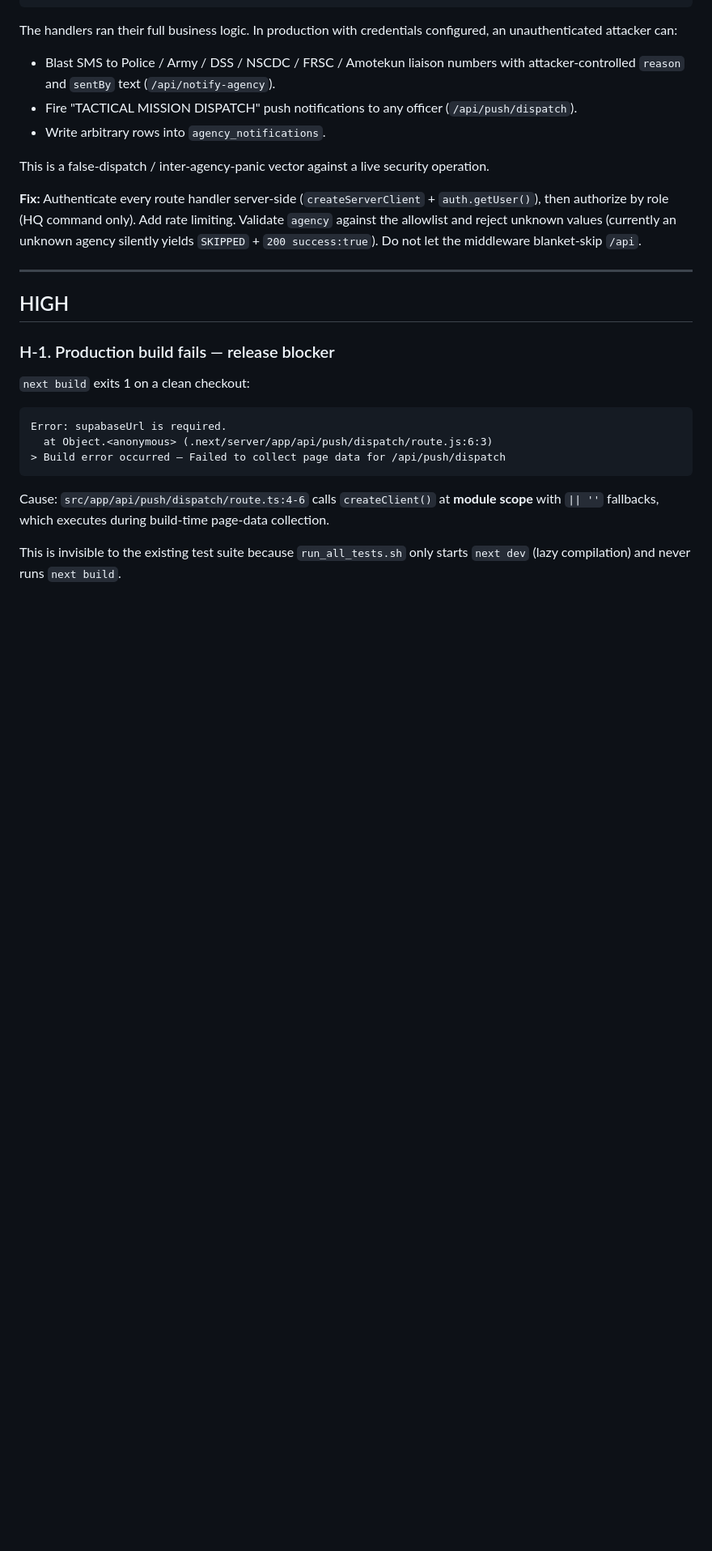
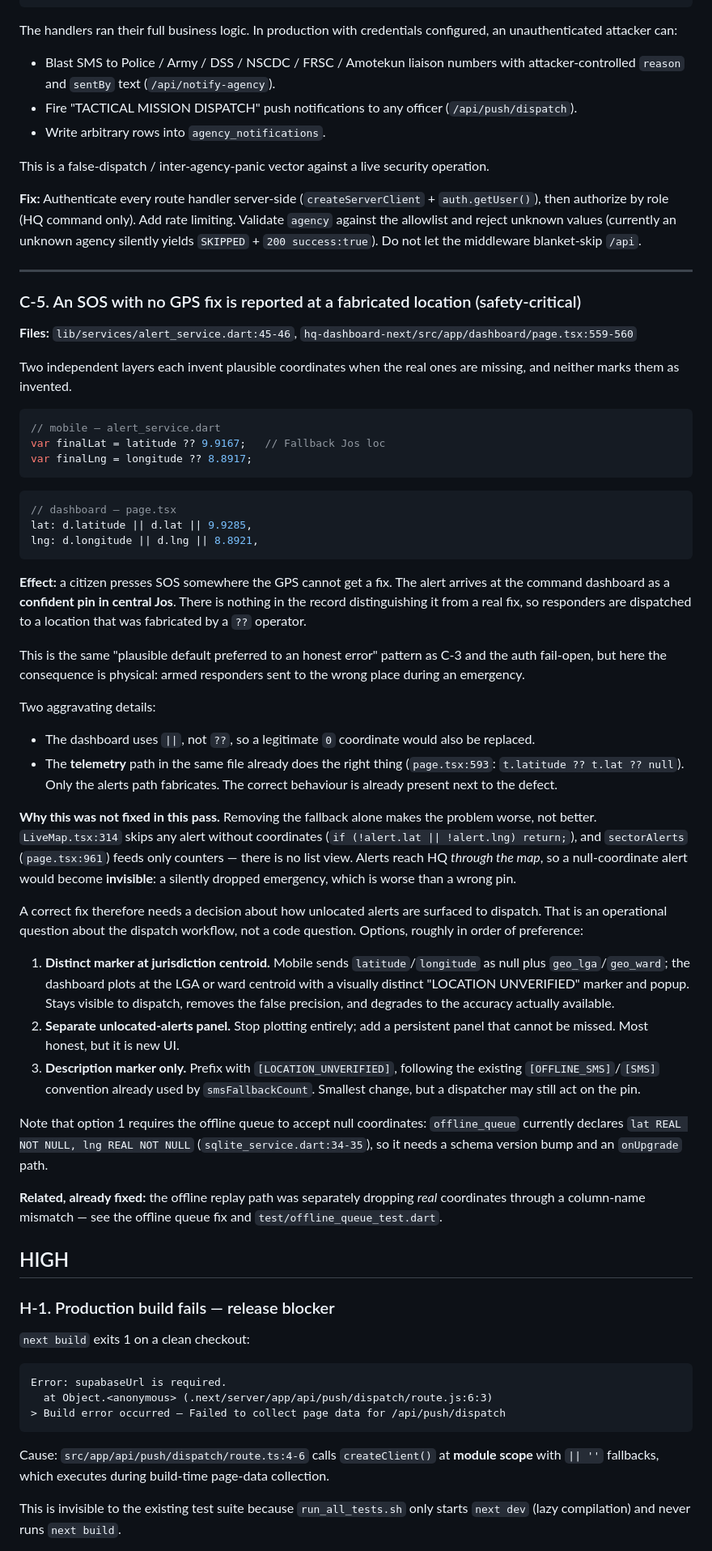
Before and after one commit to KusuConsult-NG/Rainbow, a Markdown page: E2E_AUDIT_REPORT.md, the part around one of its changes. Shown at 81% size. Rendered like a GitHub page; blank space fills up the shorter version.

Commit message:
docs: record C-5 — SOS with no GPS fix is reported at a fabricated location
Two independent layers invent plausible coordinates when the real ones are
missing, and neither marks them as invented:

  alert_service.dart:45-46   latitude  ?? 9.9167   // "Fallback Jos loc"
  page.tsx:559-560           d.latitude || d.lat || 9.9285

An SOS raised where the GPS cannot get a fix therefore reaches the command
dashboard as a confident pin in central Jos, indistinguishable from a real fix,
and responders are dispatched to a location produced by a ?? operator.

Same "plausible default preferred to an honest error" pattern as C-3 and the
auth fail-open, but here the consequence is physical. Note the telemetry path in
the same dashboard file already does this correctly (page.tsx:593 uses ?? null);
only the alerts path fabricates.

NOT fixed in this pass, deliberately. Removing the fallback alone makes it worse:
LiveMap.tsx:314 skips alerts without coordinates and sectorAlerts (page.tsx:961)
feeds only counters, so there is no list view — a null-coordinate alert would
become invisible to HQ, which is a silently dropped emergency rather than a wrong
pin. A correct fix requires deciding how unlocated alerts are surfaced to
dispatch, which is an operational question about the dispatch workflow. Three
options are written up in the report, with the offline_queue NOT NULL constraint
noted as a prerequisite for the preferred one.

Co-Authored-By: Claude Opus 5 <noreply@anthropic.com>
Claude-Session: https://claude.ai/code/session_01XcXVZ4U9aL9ZKRCs7RW429

````diff
--- a/E2E_AUDIT_REPORT.md
+++ b/E2E_AUDIT_REPORT.md
@@ -198,6 +202,74 @@ agency silently yields `SKIPPED` + `200 success:true`). Do not let the middlewar
 blanket-skip `/api`.
 
 ---
+
+### C-5. An SOS with no GPS fix is reported at a fabricated location (safety-critical)
+
+**Files:** `lib/services/alert_service.dart:45-46`, `hq-dashboard-next/src/app/dashboard/page.tsx:559-560`
+
+Two independent layers each invent plausible coordinates when the real ones are
+missing, and neither marks them as invented.
+
+```dart
+// mobile — alert_service.dart
+var finalLat = latitude ?? 9.9167;   // Fallback Jos loc
+var finalLng = longitude ?? 8.8917;
+```
+
+```ts
+// dashboard — page.tsx
+lat: d.latitude || d.lat || 9.9285,
+lng: d.longitude || d.lng || 8.8921,
+```
+
+**Effect:** a citizen presses SOS somewhere the GPS cannot get a fix. The alert
+arrives at the command dashboard as a **confident pin in central Jos**. There is
+nothing in the record distinguishing it from a real fix, so responders are
+dispatched to a location that was fabricated by a `??` operator.
+
+This is the same "plausible default preferred to an honest error" pattern as
+C-3 and the auth fail-open, but here the consequence is physical: armed
+responders sent to the wrong place during an emergency.
+
+Two aggravating details:
+
+* The dashboard uses `||`, not `??`, so a legitimate `0` coordinate would also
+  be replaced.
+* The **telemetry** path in the same file already does the right thing
+  (`page.tsx:593`: `t.latitude ?? t.lat ?? null`). Only the alerts path
+  fabricates. The correct behaviour is already present next to the defect.
+
+**Why this was not fixed in this pass.** Removing the fallback alone makes the
+problem worse, not better. `LiveMap.tsx:314` skips any alert without
+coordinates (`if (!alert.lat || !alert.lng) return;`), and `sectorAlerts`
+(`page.tsx:961`) feeds only counters — there is no list view. Alerts reach HQ
+*through the map*, so a null-coordinate alert would become **invisible**: a
+silently dropped emergency, which is worse than a wrong pin.
+
+A correct fix therefore needs a decision about how unlocated alerts are
+surfaced to dispatch. That is an operational question about the dispatch
+workflow, not a code question. Options, roughly in order of preference:
+
+1. **Distinct marker at jurisdiction centroid.** Mobile sends
+   `latitude`/`longitude` as null plus `geo_lga`/`geo_ward`; the dashboard plots
+   at the LGA or ward centroid with a visually distinct "LOCATION UNVERIFIED"
+   marker and popup. Stays visible to dispatch, removes the false precision, and
+   degrades to the accuracy actually available.
+2. **Separate unlocated-alerts panel.** Stop plotting entirely; add a persistent
+   panel that cannot be missed. Most honest, but it is new UI.
+3. **Description marker only.** Prefix with `[LOCATION_UNVERIFIED]`, following
+   the existing `[OFFLINE_SMS]`/`[SMS]` convention already used by
+   `smsFallbackCount`. Smallest change, but a dispatcher may still act on the pin.
+
+Note that option 1 requires the offline queue to accept null coordinates:
+`offline_queue` currently declares `lat REAL NOT NULL, lng REAL NOT NULL`
+(`sqlite_service.dart:34-35`), so it needs a schema version bump and an
+`onUpgrade` path.
+
+**Related, already fixed:** the offline replay path was separately dropping
+*real* coordinates through a column-name mismatch — see the offline queue fix
+and `test/offline_queue_test.dart`.
+
 
 ## HIGH
 
````
Also changed, not shown: other parts of E2E_AUDIT_REPORT.md (+10 -6 lines).
